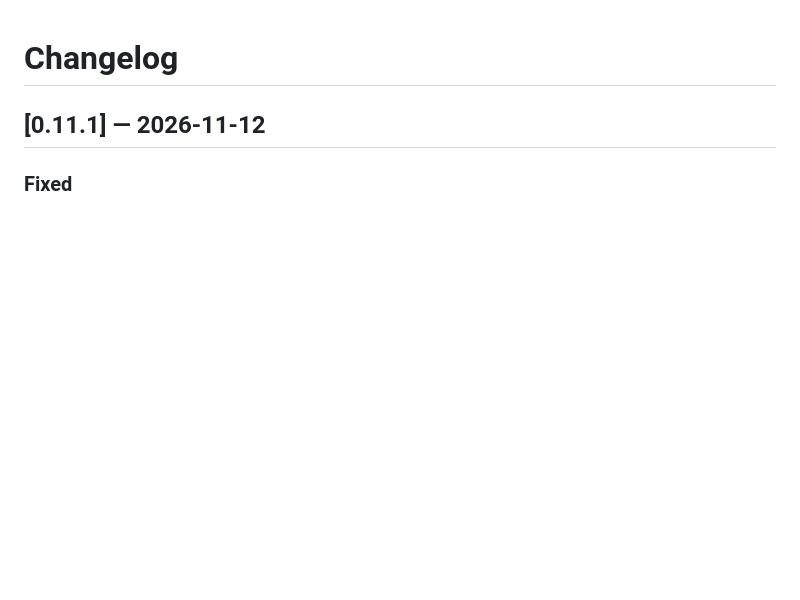
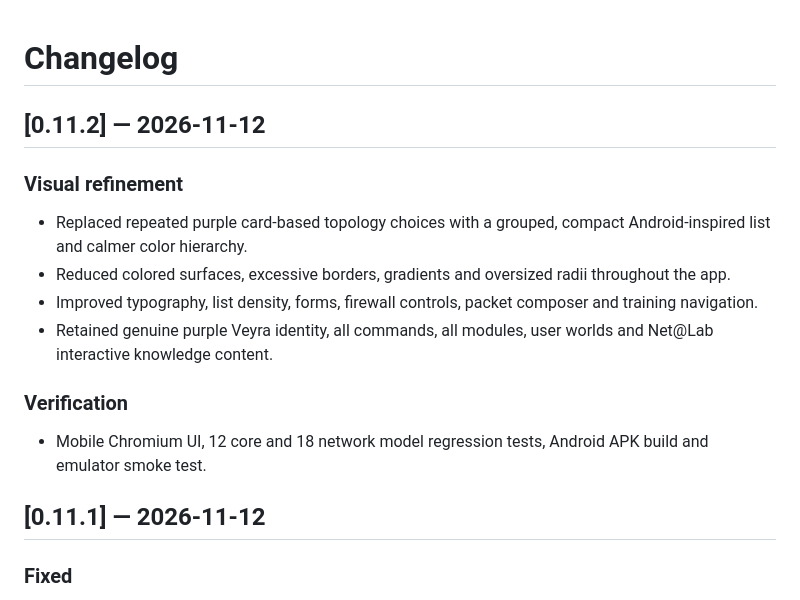
Before and after one commit to ctrl-mietze/Packetlab, a Markdown page: CHANGELOG.md, the part around the change. Drawn GitHub-style; blank space fills up the shorter version.

```diff
--- a/CHANGELOG.md
+++ b/CHANGELOG.md
@@ -1,4 +1,16 @@
 # Changelog
+
+## [0.11.2] — 2026-11-12
+
+### Visual refinement
+- Replaced repeated purple card-based topology choices with a grouped, compact Android-inspired list and calmer color hierarchy.
+- Reduced colored surfaces, excessive borders, gradients and oversized radii throughout the app.
+- Improved typography, list density, forms, firewall controls, packet composer and training navigation.
+- Retained genuine purple Veyra identity, all commands, all modules, user worlds and Net@Lab interactive knowledge content.
+
+### Verification
+- Mobile Chromium UI, 12 core and 18 network model regression tests, Android APK build and emulator smoke test.
+
 
 ## [0.11.1] — 2026-11-12
 
```
Also changed, not shown: README.de.md (+11 -3 lines), README.md (+12 -4 lines), docs/VEYRA_MATERIAL_V112.md (added, +33 -0 lines), releases/v0.11.2.md (added, +23 -0 lines), docs/assets/app-v112-topology-list.png (added), docs/assets/app-v112-training.png (added), 7 other files.
